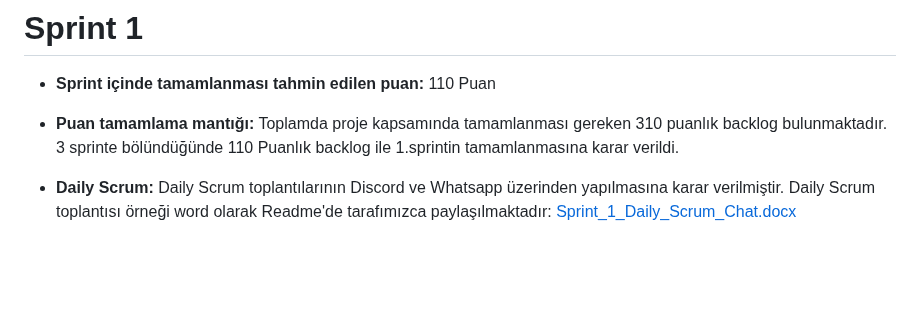
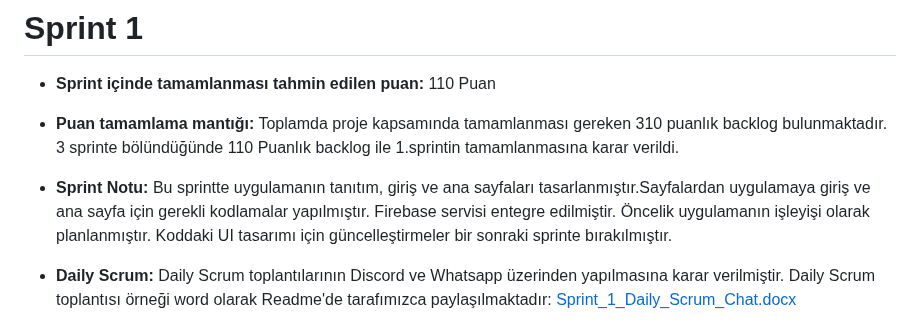
Before and after one commit to aysekayabay/activist_app, a Markdown page: README.md, the part around the change. Drawn GitHub-style; blank space fills up the shorter version.

```diff
--- a/README.md
+++ b/README.md
@@ -38,6 +38,7 @@ ActivitIST App ile kullanıcıların İstanbul’da bulundukları konumdaki kons
 # Sprint 1
 - **Sprint içinde tamamlanması tahmin edilen puan:**  110 Puan
 - **Puan tamamlama mantığı:** Toplamda proje kapsamında tamamlanması gereken 310 puanlık backlog bulunmaktadır. 3 sprinte bölündüğünde 110 Puanlık backlog ile 1.sprintin tamamlanmasına karar verildi.
+- **Sprint Notu:** Bu sprintte uygulamanın tanıtım, giriş ve ana sayfaları tasarlanmıştır.Sayfalardan uygulamaya giriş ve ana sayfa için gerekli kodlamalar yapılmıştır. Firebase servisi entegre edilmiştir. Öncelik uygulamanın işleyişi olarak planlanmıştır. Koddaki UI tasarımı için güncelleştirmeler bir sonraki sprinte bırakılmıştır.
 - **Daily Scrum:** Daily Scrum toplantılarının Discord ve Whatsapp üzerinden yapılmasına karar verilmiştir. Daily Scrum toplantısı örneği word olarak Readme'de tarafımızca paylaşılmaktadır: [Sprint_1_Daily_Scrum_Chat.docx](https://github.com/aysekayabay/akademi_bootcamp/files/11782758/Sprint_1_Daily_Scrum_Chat.docx)
 - **Sprint board update: Sprint board screenshotları:**![image](https://github.com/aysekayabay/akademi_bootcamp/assets/135243791/fd4b5d81-9a06-4268-ba4a-22e4dc4775b1)
 
```
